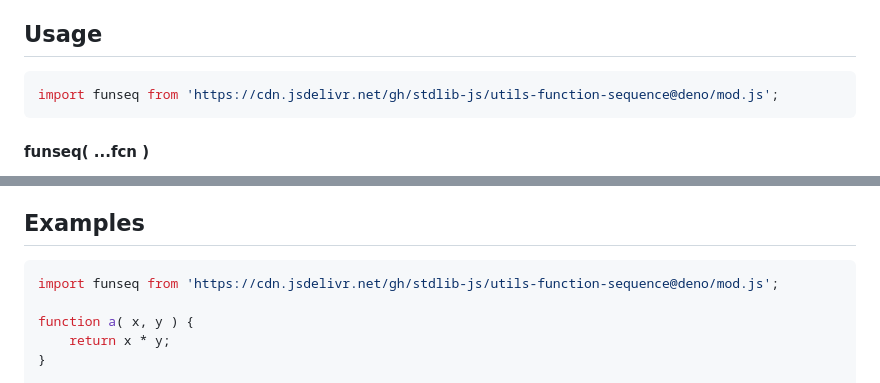
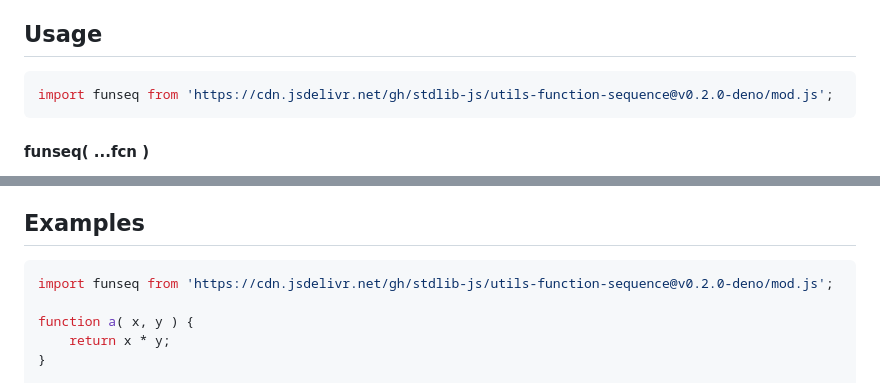
Before and after one commit to stdlib-js/utils-function-sequence, a Markdown page: README.md, 2 parts joined by grey strips. Rendered like a GitHub page.

Commit message:
Update README.md for Deno bundle v0.2.0

````diff
--- a/README.md
+++ b/README.md
@@ -52,7 +52,7 @@ limitations under the License.
 ## Usage
 
 ```javascript
-import funseq from 'https://cdn.jsdelivr.net/gh/stdlib-js/utils-function-sequence@deno/mod.js';
+import funseq from 'https://cdn.jsdelivr.net/gh/stdlib-js/utils-function-sequence@v0.2.0-deno/mod.js';
 ```
 
 #### funseq( ...fcn )
@@ -121,7 +121,7 @@ var z = f( 4, 6 );
 <!-- eslint no-undef: "error" -->
 
 ```javascript
-import funseq from 'https://cdn.jsdelivr.net/gh/stdlib-js/utils-function-sequence@deno/mod.js';
+import funseq from 'https://cdn.jsdelivr.net/gh/stdlib-js/utils-function-sequence@v0.2.0-deno/mod.js';
 
 function a( x, y ) {
     return x * y;
````
